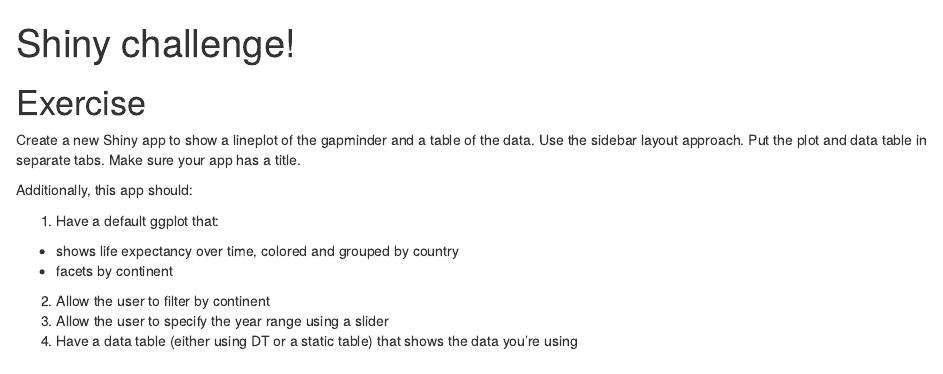
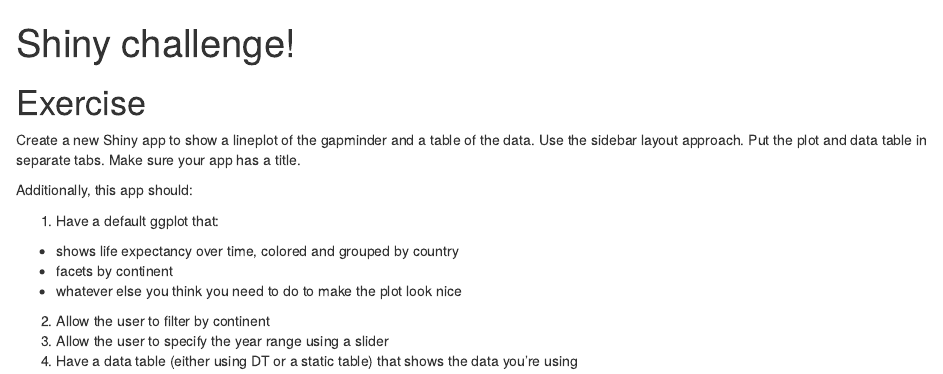
Before and after one commit to malcolmbarrett/mastering_r_for_epi, an R Markdown document (17-shiny_challenge/exercises.Rmd): the page in a window 1100 px wide, from its top. Rendered offline with R 4.5, knitr and Pandoc, with nearby package versions.

Commit message:
clarify shiny exercise

```diff
--- a/17-shiny_challenge/exercises.Rmd
+++ b/17-shiny_challenge/exercises.Rmd
@@ -15,6 +15,7 @@ Additionally, this app should:
 1. Have a default ggplot that:
  * shows life expectancy over time, colored and grouped by country
  * facets by continent
+ * whatever else you think you need to do to make the plot look nice
 2. Allow the user to filter by continent
 3. Allow the user to specify the year range using a slider
 4. Have a data table (either using DT or a static table) that shows the data you're using
```
